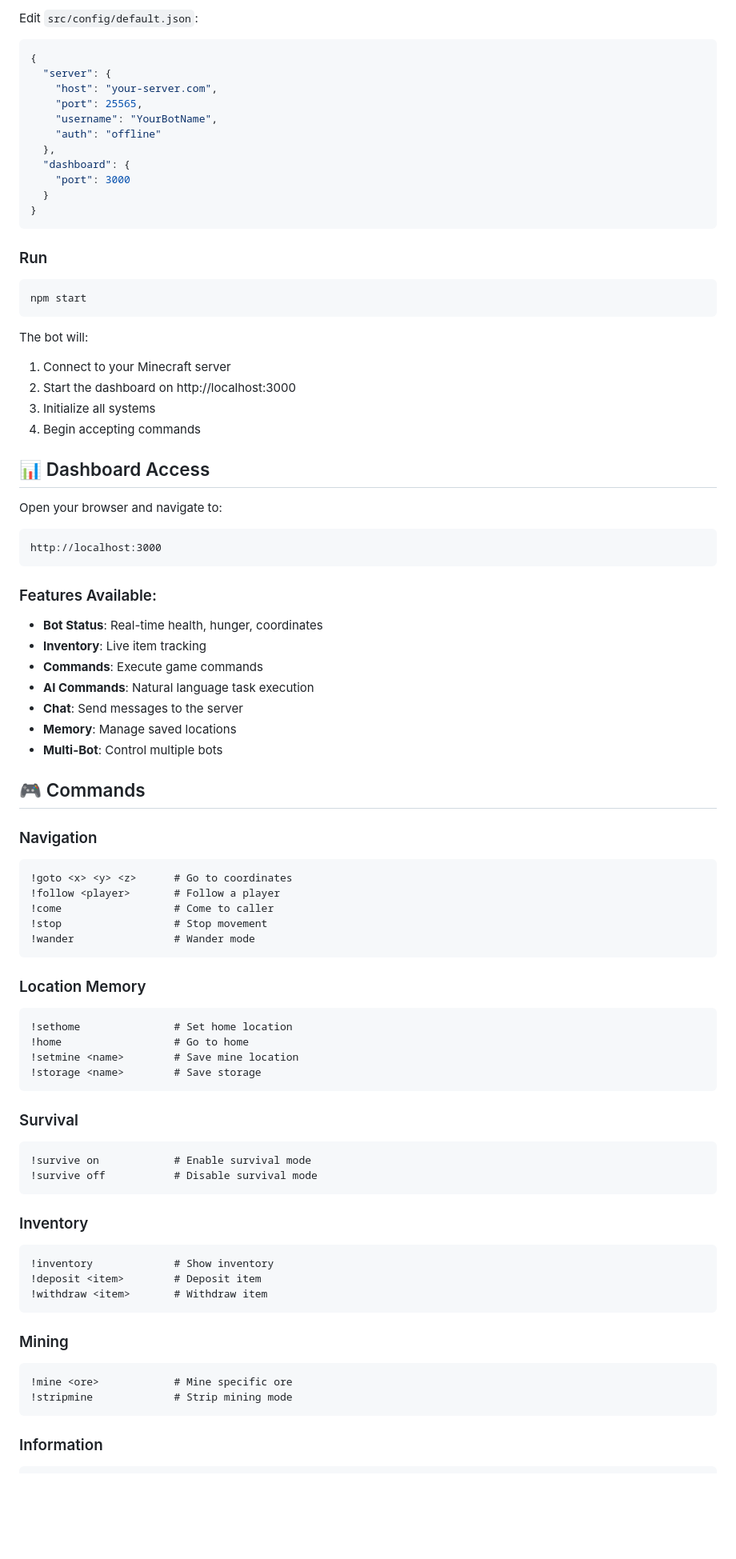
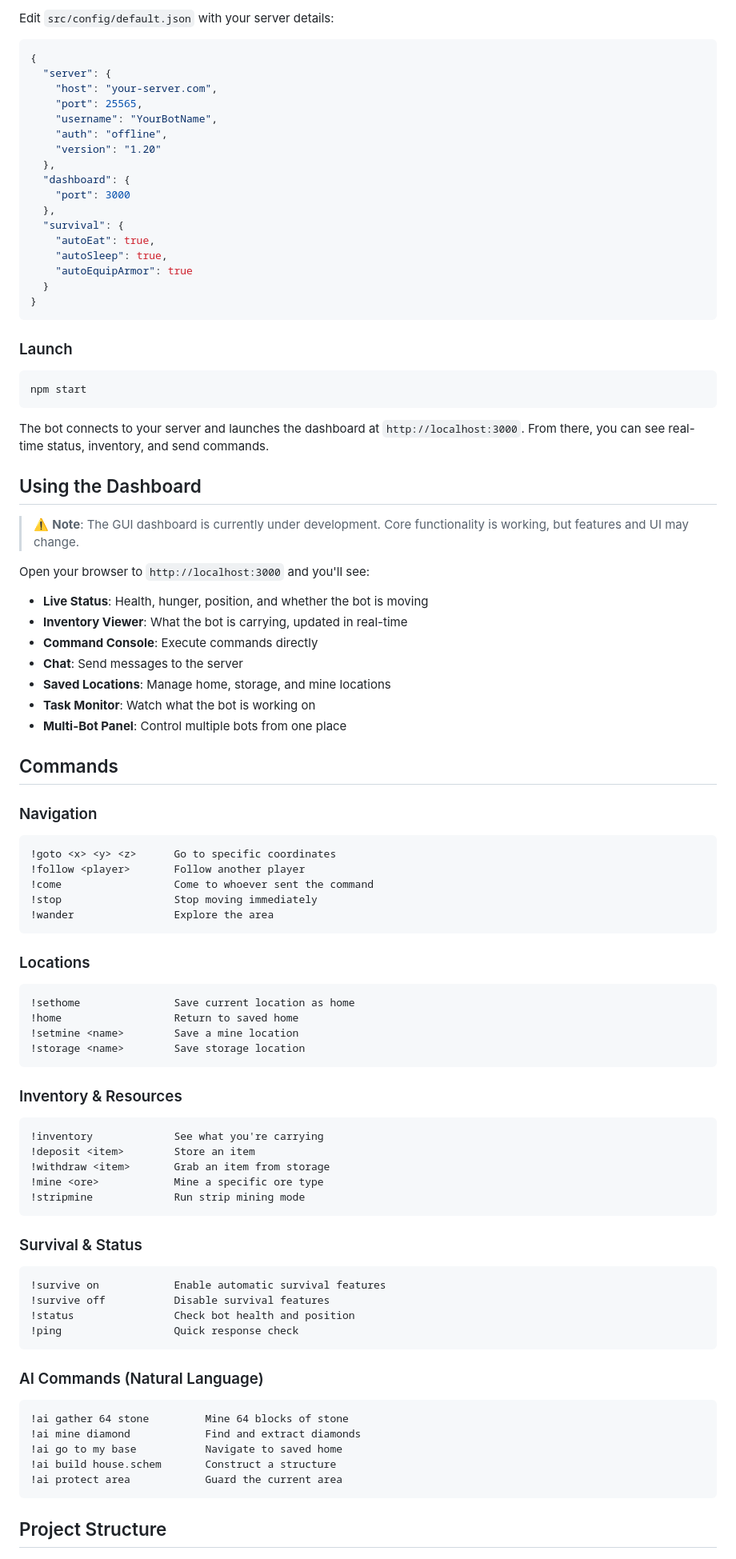
Before and after one commit to sxwik/MCForge, a Markdown page: README.md, the part around one of its changes. Shown at 80% size. GitHub-like rendering; blank space fills up the shorter version.

````diff
--- a/README.md
+++ b/README.md
@@ -141,5 +60,5 @@ nano src/config/default.json
 
-Edit `src/config/default.json`:
+Edit `src/config/default.json` with your server details:
 
 ```json
 {
@@ -147,79 +66,87 @@ Edit `src/config/default.json`:
     "host": "your-server.com",
     "port": 25565,
     "username": "YourBotName",
-    "auth": "offline"
+    "auth": "offline",
+    "version": "1.20"
   },
   "dashboard": {
     "port": 3000
+  },
+  "survival": {
+    "autoEat": true,
+    "autoSleep": true,
+    "autoEquipArmor": true
   }
 }
 ```
 
-### Run
+### Launch
 
 ```bash
 npm start
 ```
 
-The bot will:
-1. Connect to your Minecraft server
-2. Start the dashboard on http://localhost:3000
-3. Initialize all systems
-4. Begin accepting commands
+The bot connects to your server and launches the dashboard at `http://localhost:3000`. From there, you can see real-time status, inventory, and send commands.
 
-## 📊 Dashboard Access
+## Using the Dashboard
 
-Open your browser and navigate to:
-```
-http://localhost:3000
-```
+> ⚠️ **Note**: The GUI dashboard is currently under development. Core functionality is working, but features and UI may change.
 
-### Features Available:
-- **Bot Status**: Real-time health, hunger, coordinates
-- **Inventory**: Live item tracking
-- **Commands**: Execute game commands
-- **AI Commands**: Natural language task execution
+Open your browser to `http://localhost:3000` and you'll see:
+
+- **Live Status**: Health, hunger, position, and whether the bot is moving
+- **Inventory Viewer**: What the bot is carrying, updated in real-time
+- **Command Console**: Execute commands directly
 - **Chat**: Send messages to the server
-- **Memory**: Manage saved locations
-- **Multi-Bot**: Control multiple bots
+- **Saved Locations**: Manage home, storage, and mine locations
+- **Task Monitor**: Watch what the bot is working on
+- **Multi-Bot Panel**: Control multiple bots from one place
 
-## 🎮 Commands
+## Commands
 
 ### Navigation
 ```
-!goto <x> <y> <z>      # Go to coordinates
-!follow <player>       # Follow a player
-!come                  # Come to caller
-!stop                  # Stop movement
-!wander                # Wander mode
+!goto <x> <y> <z>      Go to specific coordinates
+!follow <player>       Follow another player
+!come                  Come to whoever sent the command
+!stop                  Stop moving immediately
+!wander                Explore the area
 ```
 
-### Location Memory
+### Locations
 ```
-!sethome               # Set home location
-!home                  # Go to home
-!setmine <name>        # Save mine location
-!storage <name>        # Save storage
+!sethome               Save current location as home
+!home                  Return to saved home
+!setmine <name>        Save a mine location
+!storage <name>        Save storage location
 ```
 
-### Survival
+### Inventory & Resources
 ```
-!survive on            # Enable survival mode
-!survive off           # Disable survival mode
+!inventory             See what you're carrying
+!deposit <item>        Store an item
+!withdraw <item>       Grab an item from storage
+!mine <ore>            Mine a specific ore type
+!stripmine             Run strip mining mode
 ```
 
-### Inventory
+### Survival & Status
 ```
-!inventory             # Show inventory
-!deposit <item>        # Deposit item
-!withdraw <item>       # Withdraw item
+!survive on            Enable automatic survival features
+!survive off           Disable survival features
+!status                Check bot health and position
+!ping                  Quick response check
 ```
 
-### Mining
+### AI Commands (Natural Language)
 ```
-!mine <ore>            # Mine specific ore
-!stripmine             # Strip mining mode
+!ai gather 64 stone         Mine 64 blocks of stone
+!ai mine diamond            Find and extract diamonds
+!ai go to my base           Navigate to saved home
+!ai build house.schem       Construct a structure
+!ai protect area            Guard the current area
 ```
 
-### Information
+## Project Structure
+
 ```
````
Also changed, not shown: other parts of README.md (+105 -269 lines).
